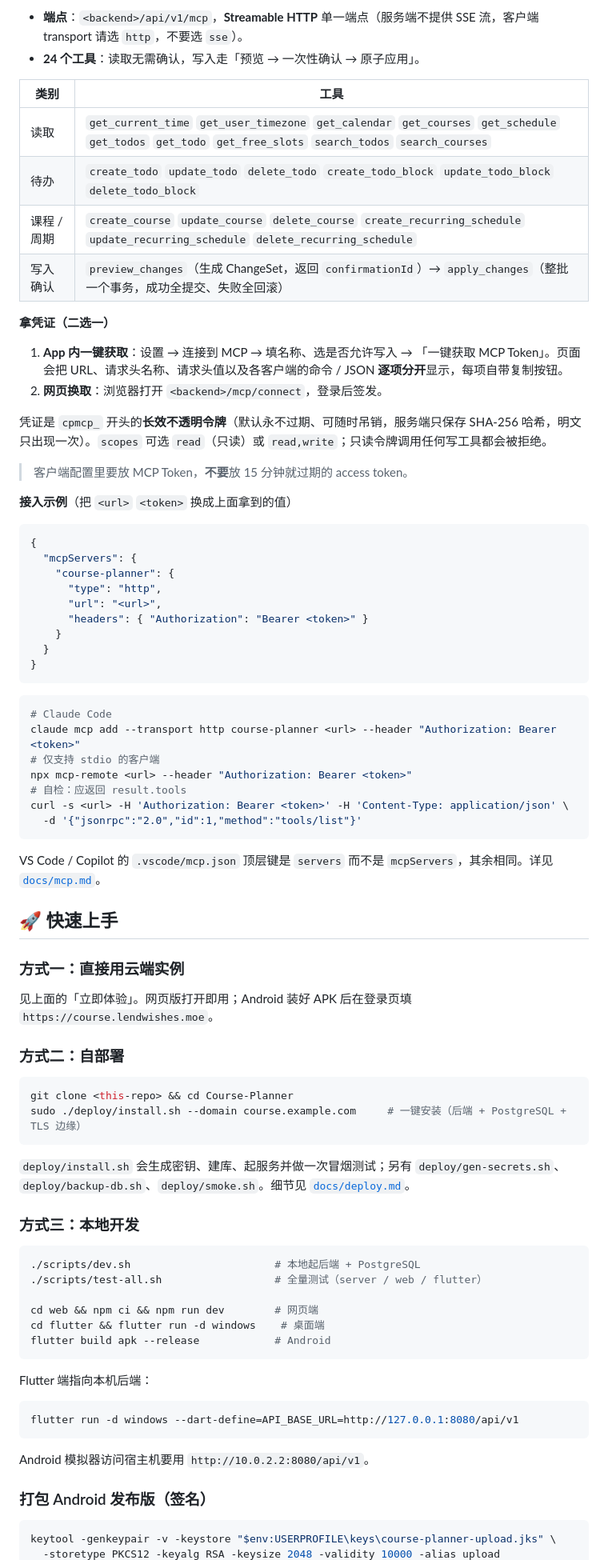
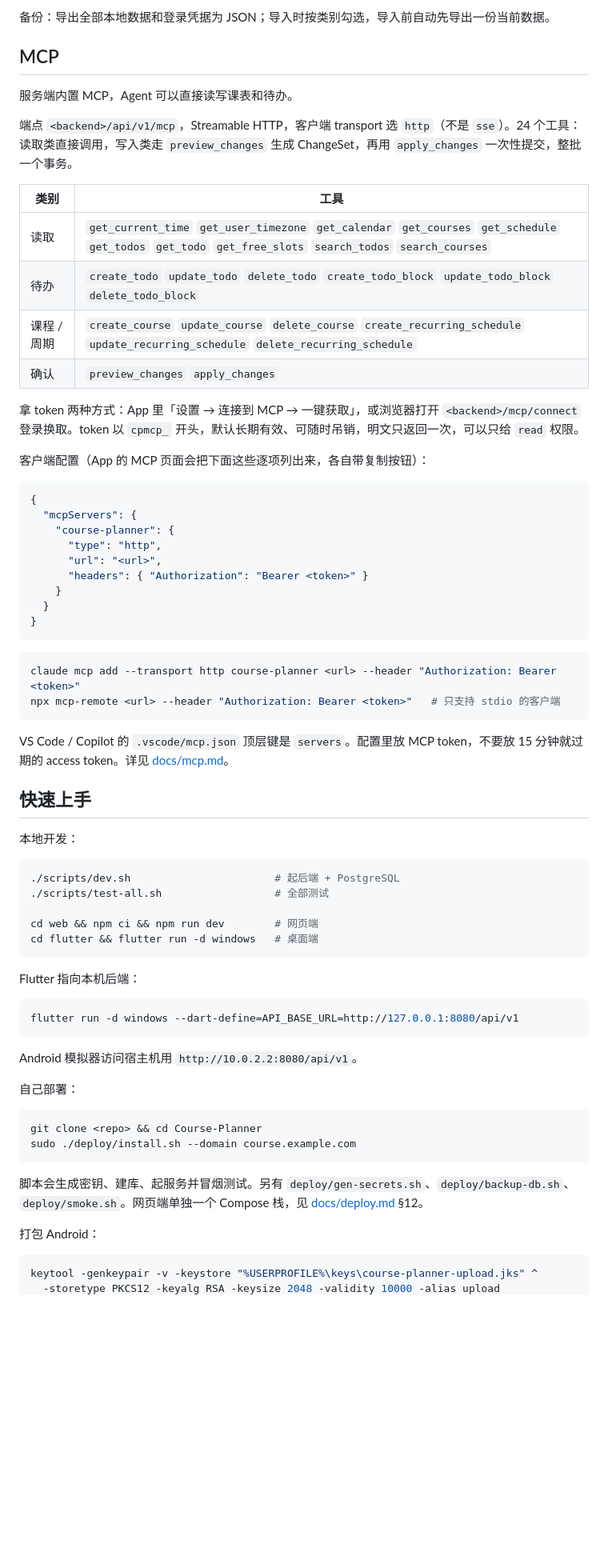
Before and after one commit to LendYanTing/Course-Planner, a Markdown page: README.md, the part around one of its changes. Shown at 80% size. Drawn GitHub-style; blank space fills up the shorter version.

````diff
--- a/README.md
+++ b/README.md
@@ -60,24 +40,22 @@ Go 后端 + PostgreSQL，Next.js 网页端，Flutter 客户端（Windows / Andro
 
-- **端点**：`<backend>/api/v1/mcp`，**Streamable HTTP** 单一端点（服务端不提供 SSE 流，客户端 transport 请选 `http`，不要选 `sse`）。
-- **24 个工具**：读取无需确认，写入走「预览 → 一次性确认 → 原子应用」。
+备份：导出全部本地数据和登录凭据为 JSON；导入时按类别勾选，导入前自动先导出一份当前数据。
+
+## MCP
+
+服务端内置 MCP，Agent 可以直接读写课表和待办。
+
+端点 `<backend>/api/v1/mcp`，Streamable HTTP，客户端 transport 选 `http`（不是 `sse`）。24 个工具：读取类直接调用，写入类走 `preview_changes` 生成 ChangeSet，再用 `apply_changes` 一次性提交，整批一个事务。
 
 | 类别 | 工具 |
 | --- | --- |
 | 读取 | `get_current_time` `get_user_timezone` `get_calendar` `get_courses` `get_schedule` `get_todos` `get_todo` `get_free_slots` `search_todos` `search_courses` |
 | 待办 | `create_todo` `update_todo` `delete_todo` `create_todo_block` `update_todo_block` `delete_todo_block` |
 | 课程 / 周期 | `create_course` `update_course` `delete_course` `create_recurring_schedule` `update_recurring_schedule` `delete_recurring_schedule` |
-| 写入确认 | `preview_changes`（生成 ChangeSet，返回 `confirmationId`）→ `apply_changes`（整批一个事务，成功全提交、失败全回滚） |
+| 确认 | `preview_changes` `apply_changes` |
 
-**拿凭证（二选一）**
+拿 token 两种方式：App 里「设置 → 连接到 MCP → 一键获取」，或浏览器打开 `<backend>/mcp/connect` 登录换取。token 以 `cpmcp_` 开头，默认长期有效、可随时吊销，明文只返回一次，可以只给 `read` 权限。
 
-1. **App 内一键获取**：设置 → 连接到 MCP → 填名称、选是否允许写入 → 「一键获取 MCP Token」。页面会把 URL、请求头名称、请求头值以及各客户端的命令 / JSON **逐项分开**显示，每项自带复制按钮。
-2. **网页换取**：浏览器打开 `<backend>/mcp/connect`，登录后签发。
-
-凭证是 `cpmcp_` 开头的**长效不透明令牌**（默认永不过期、可随时吊销，服务端只保存 SHA-256 哈希，明文只出现一次）。`scopes` 可选 `read`（只读）或 `read,write`；只读令牌调用任何写工具都会被拒绝。
-
-> 客户端配置里要放 MCP Token，**不要**放 15 分钟就过期的 access token。
-
-**接入示例**（把 `<url>` `<token>` 换成上面拿到的值）
+客户端配置（App 的 MCP 页面会把下面这些逐项列出来，各自带复制按钮）：
 
 ```json
 {
@@ -92,53 +70,43 @@ Go 后端 + PostgreSQL，Next.js 网页端，Flutter 客户端（Windows / Andro
 ```
 
 ```bash
-# Claude Code
 claude mcp add --transport http course-planner <url> --header "Authorization: Bearer <token>"
-# 仅支持 stdio 的客户端
-npx mcp-remote <url> --header "Authorization: Bearer <token>"
-# 自检：应返回 result.tools
-curl -s <url> -H 'Authorization: Bearer <token>' -H 'Content-Type: application/json' \
-  -d '{"jsonrpc":"2.0","id":1,"method":"tools/list"}'
+npx mcp-remote <url> --header "Authorization: Bearer <token>"   # 只支持 stdio 的客户端
 ```
 
-VS Code / Copilot 的 `.vscode/mcp.json` 顶层键是 `servers` 而不是 `mcpServers`，其余相同。详见 [`docs/mcp.md`](docs/mcp.md)。
+VS Code / Copilot 的 `.vscode/mcp.json` 顶层键是 `servers`。配置里放 MCP token，不要放 15 分钟就过期的 access token。详见 [docs/mcp.md](docs/mcp.md)。
 
-## 🚀 快速上手
+## 快速上手
 
-### 方式一：直接用云端实例
-
-见上面的「立即体验」。网页版打开即用；Android 装好 APK 后在登录页填 `https://course.lendwishes.moe`。
-
-### 方式二：自部署
+本地开发：
 
 ```bash
-git clone <this-repo> && cd Course-Planner
-sudo ./deploy/install.sh --domain course.example.com     # 一键安装（后端 + PostgreSQL + TLS 边缘）
+./scripts/dev.sh                       # 起后端 + PostgreSQL
+./scripts/test-all.sh                  # 全部测试
+
+cd web && npm ci && npm run dev        # 网页端
+cd flutter && flutter run -d windows   # 桌面端
 ```
 
-`deploy/install.sh` 会生成密钥、建库、起服务并做一次冒烟测试；另有 `deploy/gen-secrets.sh`、`deploy/backup-db.sh`、`deploy/smoke.sh`。细节见 [`docs/deploy.md`](docs/deploy.md)。
-
-### 方式三：本地开发
-
-```bash
-./scripts/dev.sh                       # 本地起后端 + PostgreSQL
-./scripts/test-all.sh                  # 全量测试（server / web / flutter）
-
-cd web && npm ci && npm run dev        # 网页端
-cd flutter && flutter run -d windows    # 桌面端
-flutter build apk --release            # Android
-```
-
-Flutter 端指向本机后端：
+Flutter 指向本机后端：
 
 ```bash
 flutter run -d windows --dart-define=API_BASE_URL=http://127.0.0.1:8080/api/v1
 ```
 
-Android 模拟器访问宿主机要用 `http://10.0.2.2:8080/api/v1`。
+Android 模拟器访问宿主机用 `http://10.0.2.2:8080/api/v1`。
 
-### 打包 Android 发布版（签名）
+自己部署：
 
 ```bash
-keytool -genkeypair -v -keystore "$env:USERPROFILE\keys\course-planner-upload.jks" \
+git clone <repo> && cd Course-Planner
+sudo ./deploy/install.sh --domain course.example.com
+```
+
+脚本会生成密钥、建库、起服务并冒烟测试。另有 `deploy/gen-secrets.sh`、`deploy/backup-db.sh`、`deploy/smoke.sh`。网页端单独一个 Compose 栈，见 [docs/deploy.md](docs/deploy.md) §12。
+
+打包 Android：
+
+```bash
+keytool -genkeypair -v -keystore "%USERPROFILE%\keys\course-planner-upload.jks" ^
   -storetype PKCS12 -keyalg RSA -keysize 2048 -validity 10000 -alias upload
````
Also changed, not shown: other parts of README.md (+50 -94 lines), docs/screenshots/login.png (added), docs/screenshots/month.png (added), docs/screenshots/week-grid.png (added), docs/screenshots/week-timeline.png (added).
